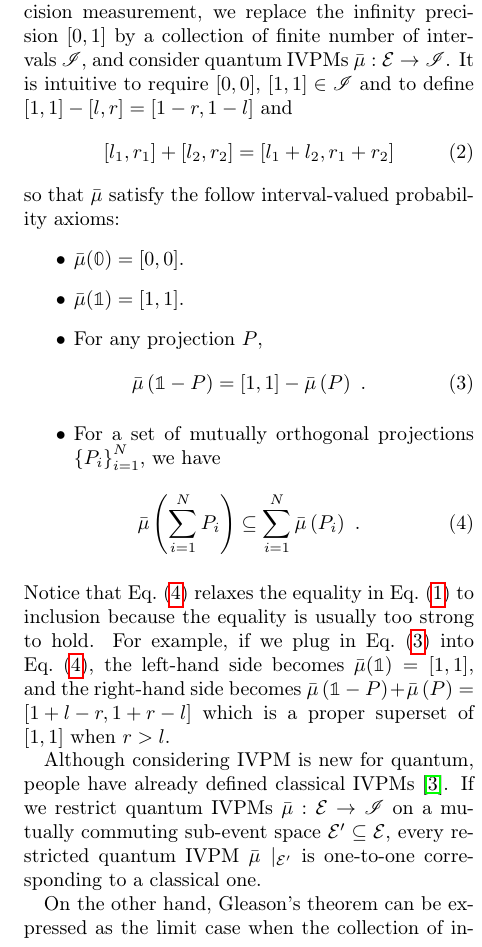
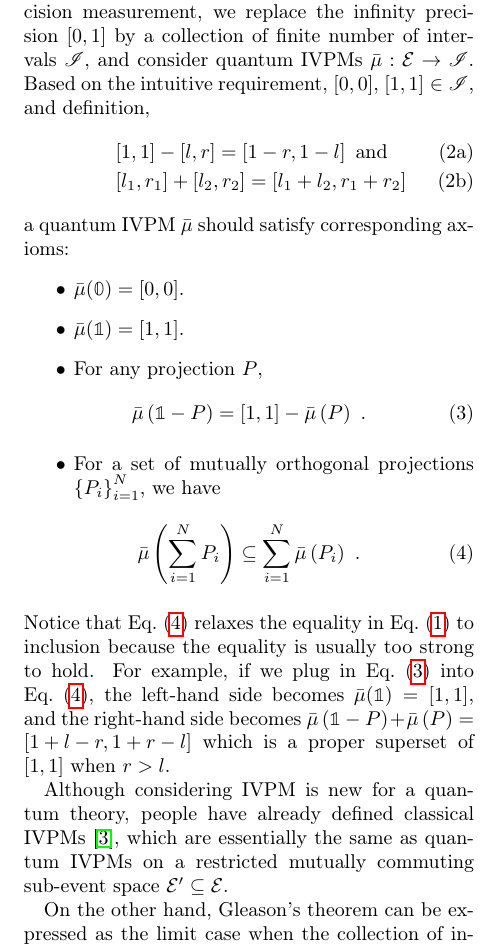
Before and after one commit to yuttai/Contextuality-and-Nonlocality-in-Discrete-Quantum-Theory, a LaTeX paper (prop_letter.tex): part of one column of page 2 of 5, cut so that both start at the same text. Compiled offline with pdfLaTeX.

Commit message:
prop_letter.tex Updating...

```diff
--- a/prop_letter.tex
+++ b/prop_letter.tex
@@ -151,13 +151,13 @@ in a Hilbert space of dimension $d\geq3$~\citep{gleason1957,Redhead1987-REDINA,p
 In order to model the idea of finite precision measurement, we replace
 the infinity precision~$[0,1]$ by a collection of finite number
 of intervals~$\mathscr{I}$, and consider quantum IVPMs~$\bar{\mu}:\events\rightarrow\mathscr{I}$.
-It is intuitive to require $\left[0,0\right]$, $\left[1,1\right]\in\mathscr{I}$
-and to define $\left[1,1\right]-\left[l,r\right]=\left[1-r,1-l\right]$
-and
-\begin{equation}
-[l_{1},r_{1}]+[l_{2},r_{2}]=[l_{1}+l_{2},r_{1}+r_{2}]
-\end{equation}
-so that $\bar{\mu}$ satisfy the follow interval-valued probability
+Based on the intuitive requirement, $\left[0,0\right]$, $\left[1,1\right]\in\mathscr{I}$,
+and definition,\begin{subequations}
+\begin{eqnarray}
+ &  & \left[1,1\right]-\left[l,r\right]=\left[1-r,1-l\right]\textrm{ and}\\
+ &  & [l_{1},r_{1}]+[l_{2},r_{2}]=[l_{1}+l_{2},r_{1}+r_{2}]
+\end{eqnarray}
+\end{subequations}a quantum IVPM~$\bar{\mu}$ should satisfy corresponding
 axioms:
 \begin{itemize}
 \item $\bar{\mu}(\mathbb{0})=\left[0,0\right]$.
@@ -181,12 +181,10 @@ the left-hand side becomes $\bar{\mu}(\mathbb{1})=\left[1,1\right]$,
 and the right-hand side becomes $\bar{\mu}\left(\mathbb{1}-P\right)+\bar{\mu}\left(P\right)=\left[1+l-r,1+r-l\right]$
 which is a proper superset of $\left[1,1\right]$ when $r>l$.
 
-Although considering IVPM is new for quantum, people have already
-defined classical IVPMs~\citep{JamisonLodwick2004}. If we restrict
-quantum IVPMs~$\bar{\mu}:\events\rightarrow\mathscr{I}$ on a mutually
-commuting sub-event space~$\events'\subseteq\events$, every restricted
-quantum IVPM~$\bar{\mu}\mid_{\events'}$ is one-to-one corresponding
-to a classical one.
+Although considering IVPM is new for a quantum theory, people have
+already defined classical IVPMs~\citep{JamisonLodwick2004}, which
+are essentially the same as quantum IVPMs on a restricted mutually
+commuting sub-event space~$\events'\subseteq\events$.
 
 On the other hand, Gleason's theorem can be expressed as the limit
 case when the collection of intervals are all singletons~$\mathscr{I}_{\infty}=\set{\left[x,x\right]}{x\in\left[0,1\right]}$.
```
Also changed, not shown: prop_letter.tex (12 more changed lines), 1 other file.
